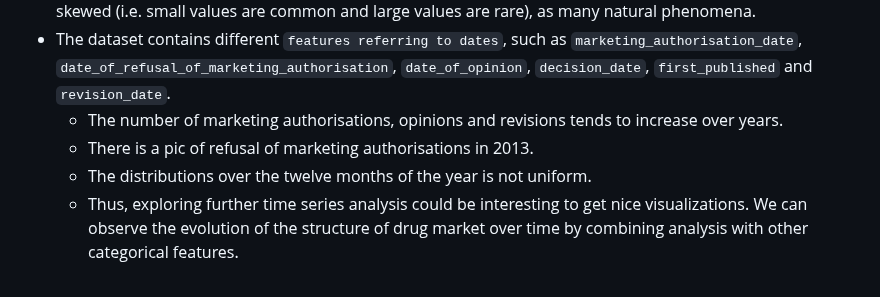
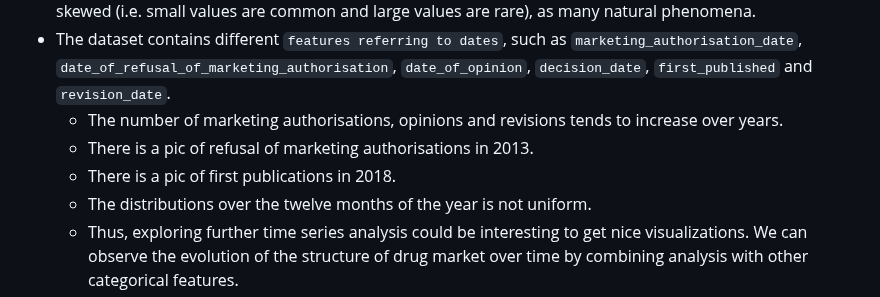
Before and after one commit to com-480-data-visualization/project-2023-darlene-s-data-vizards, a Markdown page: README.md, the part around the change. Rendered like a GitHub page.

```diff
--- a/README.md
+++ b/README.md
@@ -47,6 +47,7 @@ We convert some features such as the dates or the lists of categories into a an
 - The dataset contains different `features referring to dates`, such as `marketing_authorisation_date`, `date_of_refusal_of_marketing_authorisation`, `date_of_opinion`, `decision_date`, `first_published` and `revision_date`.
   - The number of marketing authorisations, opinions and revisions tends to increase over years.
   - There is a pic of refusal of marketing authorisations in 2013.
+  - There is a pic of first publications in 2018.
   - The distributions over the twelve months of the year is not uniform.
   - Thus, exploring further time series analysis could be interesting to get nice visualizations. We can observe the evolution of the structure of drug market over time by combining analysis with other categorical features.
 - It seems that there is a lack of data for years before 2005 and in 2023. We can only focus our further analysis on years between 2005 and 2022 to obtain consistent results.
```
